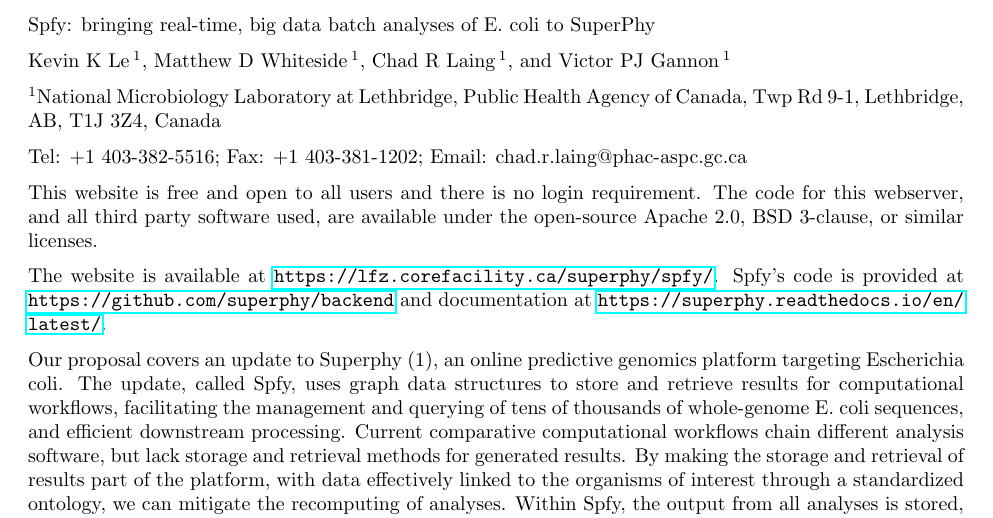
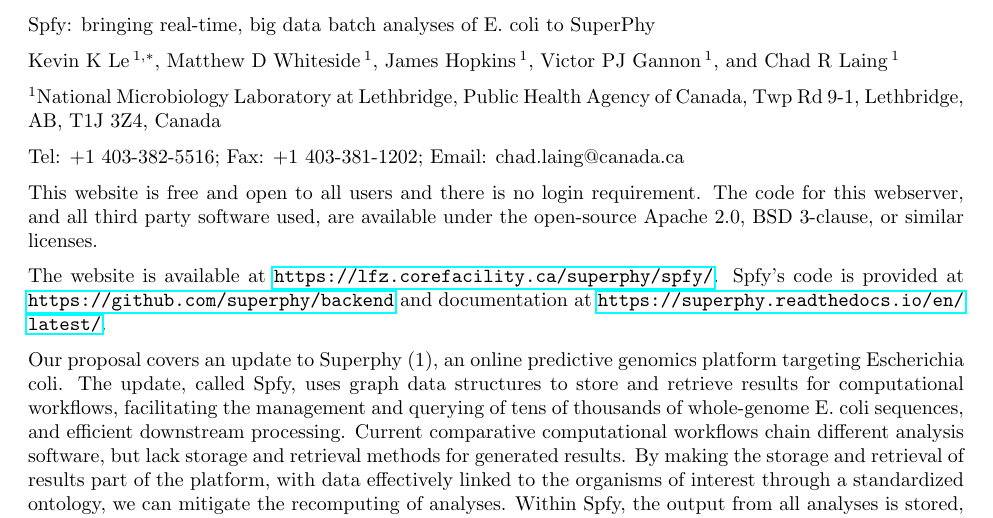
Before and after one commit to superphy/paper_platform, a LaTeX document (paper-proposal_raw.tex): part of page 1 of 2, cut so that both start at the same text. Compiled offline with pdfLaTeX.

Commit message:
EDIT: authors, email

```diff
--- a/paper-proposal_raw.tex
+++ b/paper-proposal_raw.tex
@@ -9,14 +9,15 @@
 
 Spfy: bringing real-time, big data batch analyses of E. coli to SuperPhy
 
-Kevin K Le\,$^{1}$,
+Kevin K Le\,$^{1, *}$,
 Matthew D Whiteside\,$^{1}$,
-Chad R Laing\,$^{1}$,
-and Victor PJ Gannon\,$^{1}$
+James Hopkins\,$^{1}$,
+Victor PJ Gannon\,$^{1}$,
+and Chad R Laing\,$^{1}$
 
 $^{1}$National Microbiology Laboratory at Lethbridge, Public Health Agency of Canada, Twp Rd 9-1, Lethbridge, AB, T1J 3Z4, Canada
 
-Tel: +1 403-382-5516; Fax: +1 403-381-1202; Email: chad.r.laing@phac-aspc.gc.ca
+Tel: +1 403-382-5516; Fax: +1 403-381-1202; Email: chad.laing@canada.ca
 
 This website is free and open to all users and there is no login requirement. The code for this webserver, and all third party software used, are available under the open-source Apache 2.0, BSD 3-clause, or similar licenses.
 
```
Also changed, not shown: paper-proposal.tex (+4 -3 lines), paper-proposal.pdf, paper-proposal_raw.pdf.
